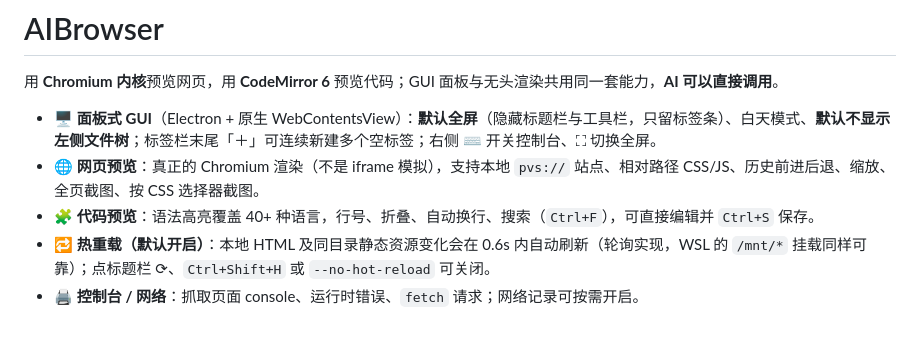
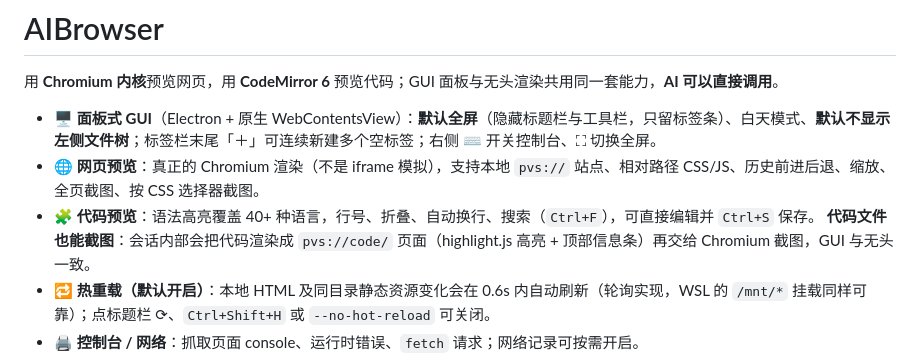
Before and after one commit to lizongze/AIBrowser, a Markdown page: README.md, the part around the change. GitHub-like rendering; blank space fills up the shorter version.

```diff
--- a/README.md
+++ b/README.md
@@ -5,6 +5,7 @@
 - 🖥️ **面板式 GUI**（Electron + 原生 WebContentsView）：**默认全屏**（隐藏标题栏与工具栏，只留标签条）、白天模式、**默认不显示左侧文件树**；标签栏末尾「＋」可连续新建多个空标签；右侧 ⌨ 开关控制台、⛶ 切换全屏。
 - 🌐 **网页预览**：真正的 Chromium 渲染（不是 iframe 模拟），支持本地 `pvs://` 站点、相对路径 CSS/JS、历史前进后退、缩放、全页截图、按 CSS 选择器截图。
 - 🧩 **代码预览**：语法高亮覆盖 40+ 种语言，行号、折叠、自动换行、搜索（`Ctrl+F`），可直接编辑并 `Ctrl+S` 保存。
+  **代码文件也能截图**：会话内部会把代码渲染成 `pvs://code/` 页面（highlight.js 高亮 + 顶部信息条）再交给 Chromium 截图，GUI 与无头一致。
 - 🔁 **热重载（默认开启）**：本地 HTML 及同目录静态资源变化会在 0.6s 内自动刷新（轮询实现，WSL 的 `/mnt/*` 挂载同样可靠）；点标题栏 ⟳、`Ctrl+Shift+H` 或 `--no-hot-reload` 可关闭。
 - 🖨️ **控制台 / 网络**：抓取页面 console、运行时错误、`fetch` 请求；网络记录可按需开启。
 - 🤖 **AI 可调用**：`pvs` CLI + 本地 HTTP API + 控制 socket；无头模式可截图、取 DOM 文本、执行 JS —— 不需要有人看着屏幕。
```
Also changed, not shown: docs/NOTES.md (+13 -0 lines), skills/aibrowser/SKILL.md (+2 -1 lines), gen/demo-js-code.png (added), gen/demo-page.png (added), 8 other files.
